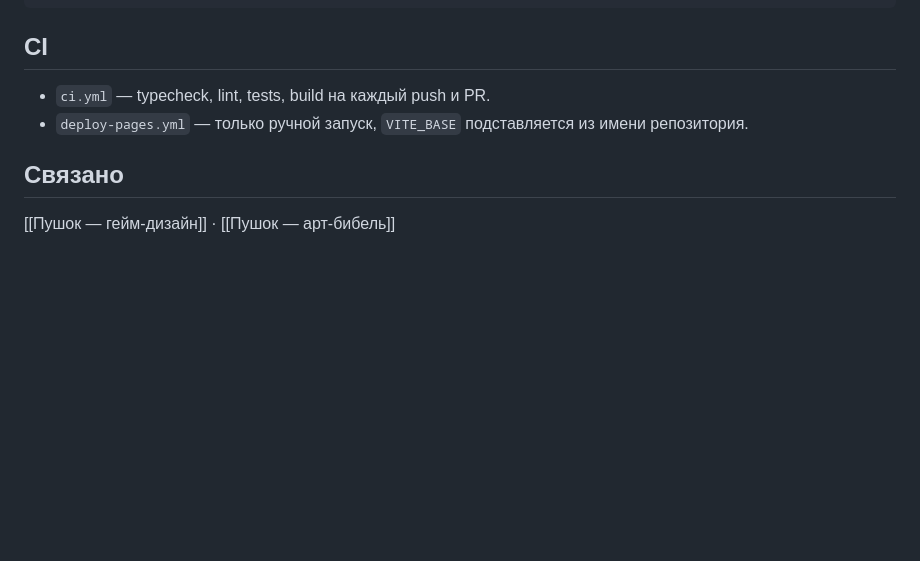
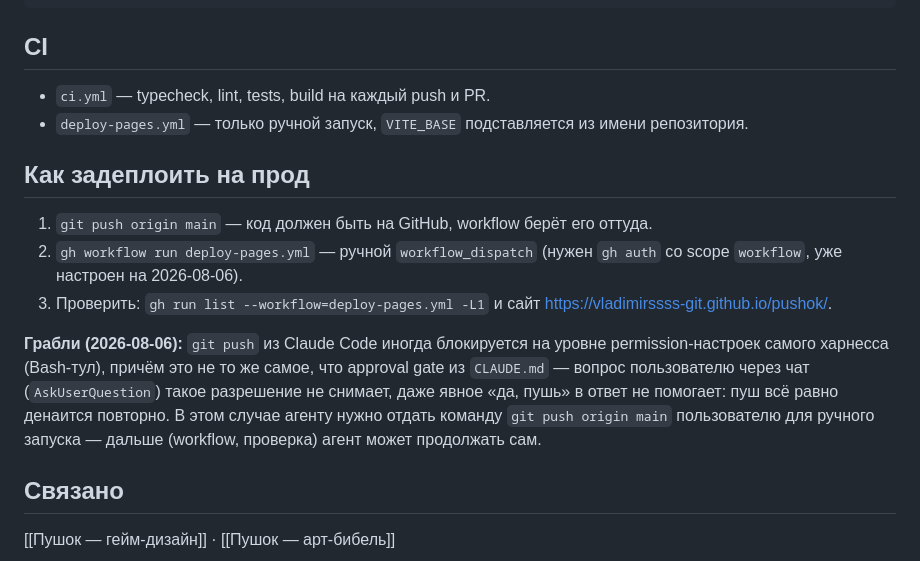
Before and after one commit to vladimirssss-git/pushok, a Markdown page: docs/04 Tech/Пушок — техническая архитектура.md, the part around the change. Rendered like a GitHub page; blank space fills up the shorter version.

```diff
--- a/docs/04 Tech/Пушок — техническая архитектура.md
+++ b/docs/04 Tech/Пушок — техническая архитектура.md
@@ -95,6 +95,22 @@ npm run build
 - `ci.yml` — typecheck, lint, tests, build на каждый push и PR.
 - `deploy-pages.yml` — только ручной запуск, `VITE_BASE` подставляется из имени репозитория.
 
+## Как задеплоить на прод
+
+1. `git push origin main` — код должен быть на GitHub, workflow берёт его оттуда.
+2. `gh workflow run deploy-pages.yml` — ручной `workflow_dispatch` (нужен `gh auth`
+   со scope `workflow`, уже настроен на 2026-08-06).
+3. Проверить: `gh run list --workflow=deploy-pages.yml -L1` и сайт
+   https://vladimirssss-git.github.io/pushok/.
+
+**Грабли (2026-08-06):** `git push` из Claude Code иногда блокируется на уровне
+permission-настроек самого харнесса (Bash-тул), причём это не то же самое, что
+approval gate из `CLAUDE.md` — вопрос пользователю через чат (`AskUserQuestion`)
+такое разрешение не снимает, даже явное «да, пушь» в ответ не помогает: пуш
+всё равно денаится повторно. В этом случае агенту нужно отдать команду
+`git push origin main` пользователю для ручного запуска — дальше (workflow,
+проверка) агент может продолжать сам.
+
 ## Связано
 
 [[Пушок — гейм-дизайн]] · [[Пушок — арт-бибель]]
```
Also changed, not shown: docs/05 Devlog/2026-08-06.md (+12 -5 lines).
